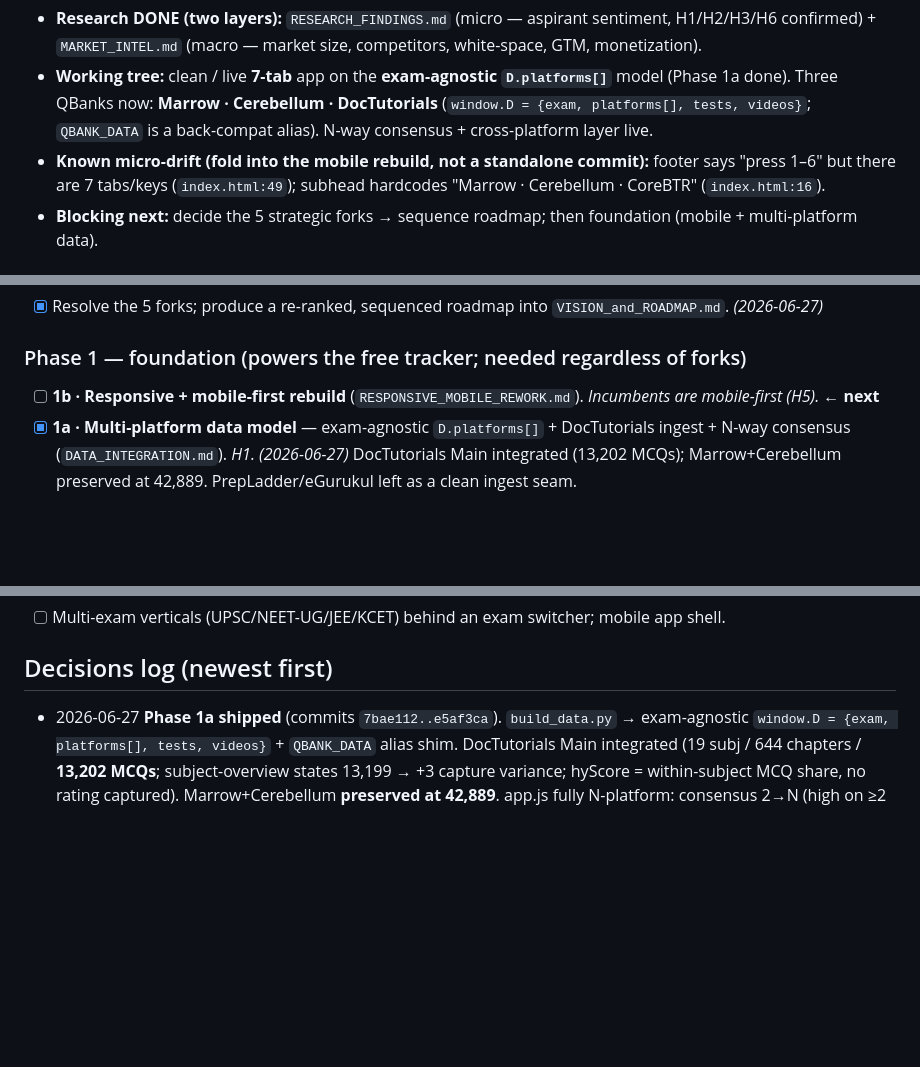
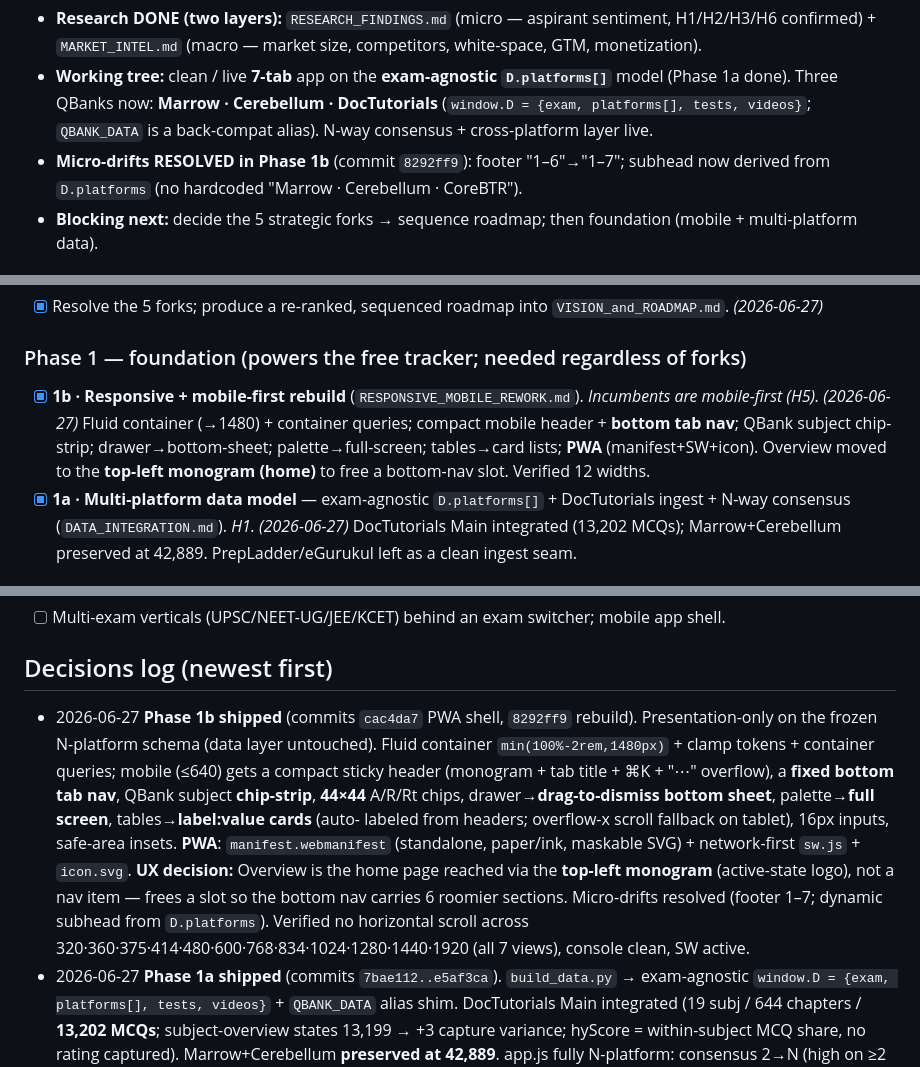
Before and after one commit to ramrk47/Meridian, a Markdown page: plans/PROGRESS.md, 3 parts joined by grey strips. Rendered like a GitHub page; blank space fills up the shorter version.

Commit message:
PROGRESS: tick Phase 1b, log mobile rebuild + PWA, micro-drifts resolved
Co-Authored-By: Claude Opus 4.8 <noreply@anthropic.com>

```diff
--- a/plans/PROGRESS.md
+++ b/plans/PROGRESS.md
@@ -14,7 +14,8 @@
 - **Working tree:** clean / live **7-tab** app on the **exam-agnostic `D.platforms[]`** model (Phase 1a done).
   Three QBanks now: **Marrow · Cerebellum · DocTutorials** (`window.D = {exam, platforms[], tests, videos}`;
   `QBANK_DATA` is a back-compat alias). N-way consensus + cross-platform layer live.
-- **Known micro-drift (fold into the mobile rebuild, not a standalone commit):** footer says "press 1–6" but there are 7 tabs/keys (`index.html:49`); subhead hardcodes "Marrow · Cerebellum · CoreBTR" (`index.html:16`).
+- **Micro-drifts RESOLVED in Phase 1b** (commit `8292ff9`): footer "1–6"→"1–7"; subhead now derived
+  from `D.platforms` (no hardcoded "Marrow · Cerebellum · CoreBTR").
 - **Blocking next:** decide the 5 strategic forks → sequence roadmap; then foundation (mobile + multi-platform data).
 
 ## Strategy frame (LOCKED) — from MARKET_INTEL.md
@@ -49,7 +50,10 @@
 ### Phase 0 — settle strategy
 - [x] Resolve the 5 forks; produce a re-ranked, sequenced roadmap into `VISION_and_ROADMAP.md`. *(2026-06-27)*
 ### Phase 1 — foundation (powers the free tracker; needed regardless of forks)
-- [ ] **1b · Responsive + mobile-first rebuild** (`RESPONSIVE_MOBILE_REWORK.md`). *Incumbents are mobile-first (H5).* **← next**
+- [x] **1b · Responsive + mobile-first rebuild** (`RESPONSIVE_MOBILE_REWORK.md`). *Incumbents are mobile-first (H5).* *(2026-06-27)*
+  Fluid container (→1480) + container queries; compact mobile header + **bottom tab nav**; QBank subject
+  chip-strip; drawer→bottom-sheet; palette→full-screen; tables→card lists; **PWA** (manifest+SW+icon).
+  Overview moved to the **top-left monogram (home)** to free a bottom-nav slot. Verified 12 widths.
 - [x] **1a · Multi-platform data model** — exam-agnostic `D.platforms[]` + DocTutorials ingest + N-way
   consensus (`DATA_INTEGRATION.md`). *H1.* *(2026-06-27)* DocTutorials Main integrated (13,202 MCQs);
   Marrow+Cerebellum preserved at 42,889. PrepLadder/eGurukul left as a clean ingest seam.
@@ -69,6 +73,17 @@
 - [ ] Multi-exam verticals (UPSC/NEET-UG/JEE/KCET) behind an exam switcher; mobile app shell.
 
 ## Decisions log (newest first)
+- 2026-06-27 **Phase 1b shipped** (commits `cac4da7` PWA shell, `8292ff9` rebuild). Presentation-only
+  on the frozen N-platform schema (data layer untouched). Fluid container `min(100%-2rem,1480px)` +
+  clamp tokens + container queries; mobile (≤640) gets a compact sticky header (monogram + tab title +
+  ⌘K + "⋯" overflow), a **fixed bottom tab nav**, QBank subject **chip-strip**, **44×44** A/R/Rt chips,
+  drawer→**drag-to-dismiss bottom sheet**, palette→**full screen**, tables→**label:value cards** (auto-
+  labeled from headers; overflow-x scroll fallback on tablet), 16px inputs, safe-area insets. **PWA**:
+  `manifest.webmanifest` (standalone, paper/ink, maskable SVG) + network-first `sw.js` + `icon.svg`.
+  **UX decision:** Overview is the home page reached via the **top-left monogram** (active-state logo),
+  not a nav item — frees a slot so the bottom nav carries 6 roomier sections. Micro-drifts resolved
+  (footer 1–7; dynamic subhead from `D.platforms`). Verified no horizontal scroll across
+  320·360·375·414·480·600·768·834·1024·1280·1440·1920 (all 7 views), console clean, SW active.
 - 2026-06-27 **Phase 1a shipped** (commits `7bae112..e5af3ca`). `build_data.py` → exam-agnostic
   `window.D = {exam, platforms[], tests, videos}` + `QBANK_DATA` alias shim. DocTutorials Main
   integrated (19 subj / 644 chapters / **13,202 MCQs**; subject-overview states 13,199 → +3 capture
```
